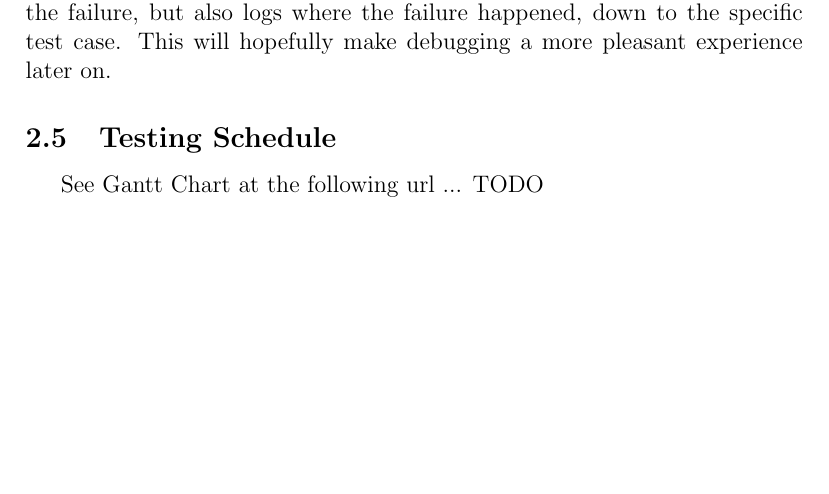
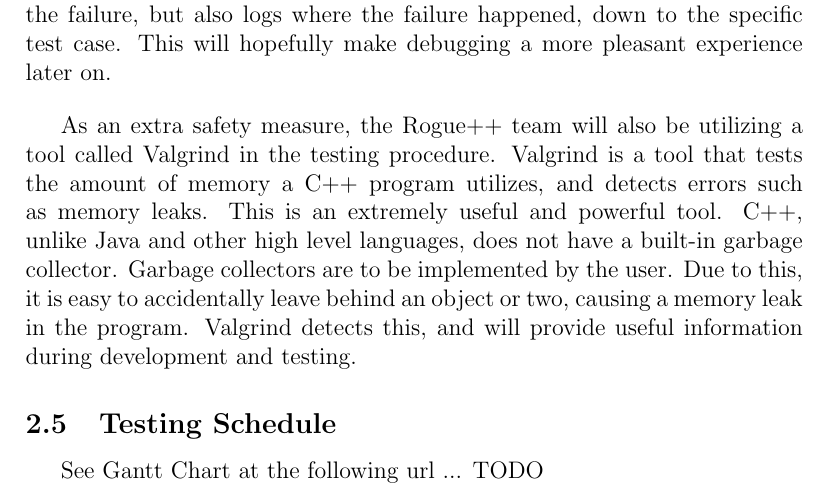
Before and after one commit to prinsij/RogueReborn, a LaTeX document (Doc/TestPlan/TestPlan.tex): part of page 8 of 17, cut so that both start at the same text, the shorter picture padded with empty space. Compiled offline with pdfLaTeX.

Commit message:
Valgrind v1

```diff
--- a/Doc/TestPlan/TestPlan.tex
+++ b/Doc/TestPlan/TestPlan.tex
@@ -246,6 +246,10 @@
 
 	There is a plan to implement a python script on the GitLab pipeline that will cause the build to fail if any of the tests do not pass. At the time of writing this document, it is not yet implemented, but note will be made when it does. It should be noted that if a build fails, the pipeline not only reports the failure, but also logs where the failure happened, down to the specific test case. This will hopefully make debugging a more pleasant experience later on.
 
+	\bigskip
+
+	As an extra safety measure, the Rogue++ team will also be utilizing a tool called Valgrind in the testing procedure. Valgrind is a tool that tests the amount of memory a C++ program utilizes, and detects errors such as memory leaks. This is an extremely useful and powerful tool. C++, unlike Java and other high level languages, does not have a built-in garbage collector. Garbage collectors are to be implemented by the user. Due to this, it is easy to accidentally leave behind an object or two, causing a memory leak in the program. Valgrind detects this, and will provide useful information during development and testing.
+
 	\subsection{Testing Schedule}
 
 	See Gantt Chart at the following url ... TODO
```
Also changed, not shown: Doc/TestPlan/TestPlan.pdf.
